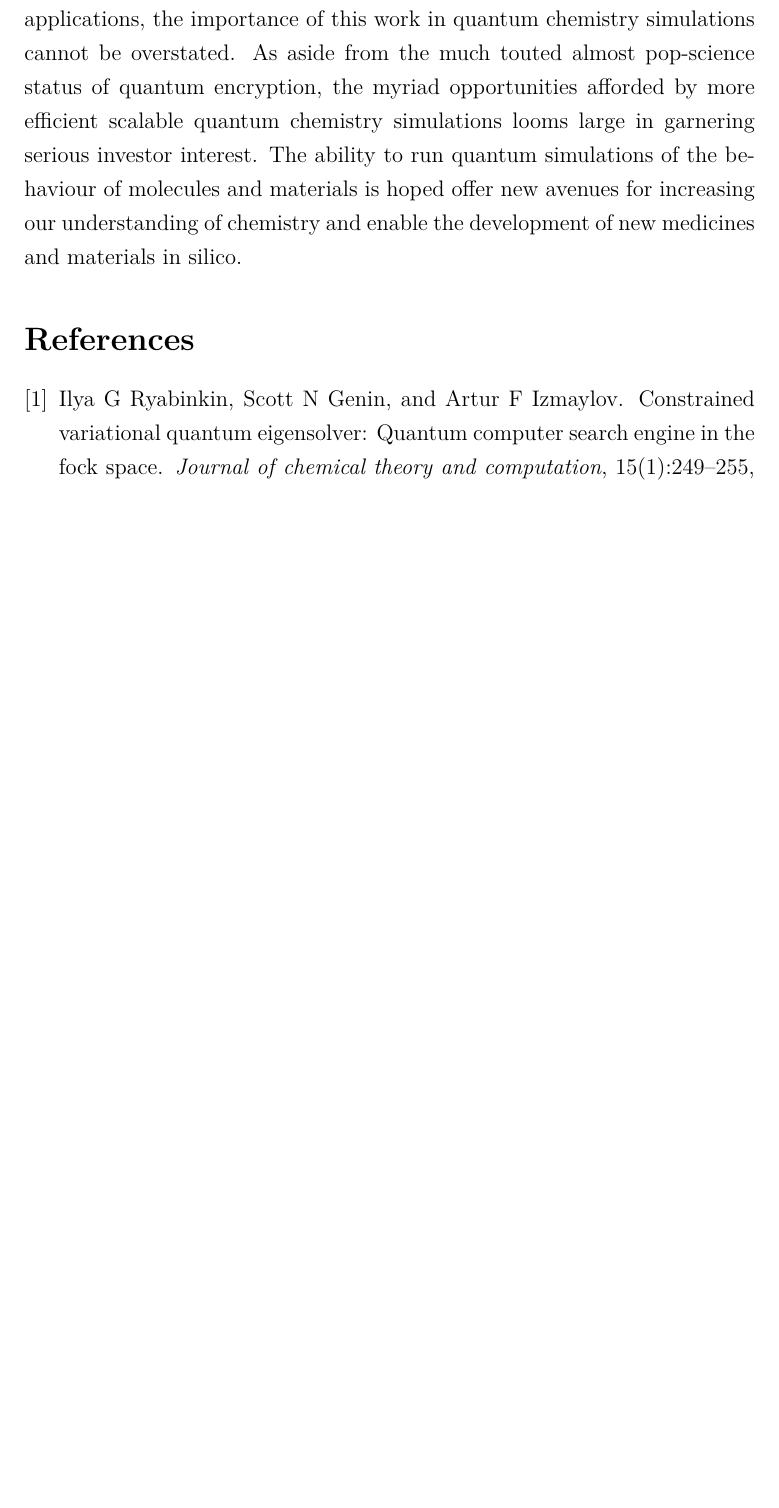
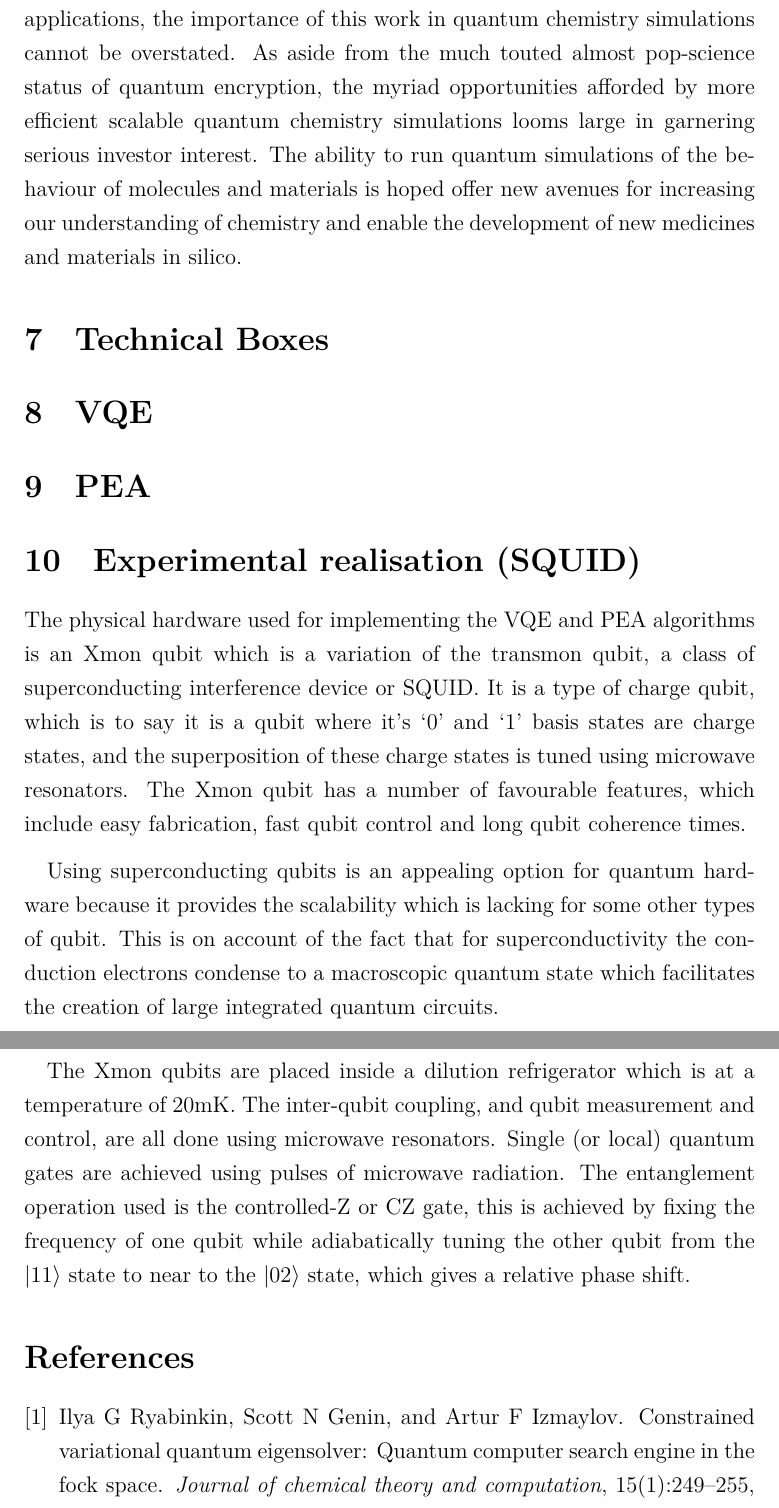
Before and after one commit to YsHaNgM/MSc-quantum-case-study-1, a LaTeX document (article.tex): part of page 7 of 7 before the commit and two parts of pages 7 and 8 of 8 after it, the two joined at a grey line, cut so that both start at the same text, the shorter picture padded with empty space. Compiled offline with XeLaTeX.

Commit message:
Added physics package and created boxes section

```diff
--- a/article.tex
+++ b/article.tex
@@ -7,7 +7,7 @@
 \usepackage{graphicx}
 \newcommand{\HRule}{\rule{\linewidth}{0.5mm}}
 \usepackage{float}
-
+\usepackage{physics}
 
 \usepackage{url}
 \bibliographystyle{plain}
@@ -73,5 +73,15 @@ As this is the first scalable simulation of molecular energies on any type of qu
 
 Late last year the US passed the new National Quantum Initiative Act pledging around \$1.2 billion in funding for quantum information science. At a similar time the EU commission launched the €1 billion Quantum Technologies Flagship which will fund over 5000 of the top European researchers in quantum technologies over the next decade. In the UK, the EPSRC-backed Quantum Technology Hubs represent part of a £270 million investment to create national networks of quantum expertise. With this extraordinary push of late across Europe and also in the US and China, aiming to fast-track quantum technologies out of university research groups and into industrial applications, the importance of this work in quantum chemistry simulations cannot be overstated. As aside from the much touted almost pop-science status of quantum encryption, the myriad opportunities afforded by more efficient scalable quantum chemistry simulations looms large in garnering serious investor interest. The ability to run quantum simulations of the behaviour of molecules and materials is hoped offer new avenues for increasing our understanding of chemistry and enable the development of new medicines and materials in silico.
 
+\section{Technical Boxes}
+\section{VQE}
+\section{PEA}
+\section{Experimental realisation (SQUID)}
+The physical hardware used for implementing the VQE and PEA algorithms is an Xmon qubit which is a variation of the transmon qubit, a class of superconducting interference device or SQUID. It is a type of charge qubit, which is to say it is a qubit where it’s ‘0’ and ‘1’ basis states are charge states, and the superposition of these charge states is tuned using microwave resonators. The Xmon qubit has a number of favourable features, which include easy fabrication, fast qubit control and long qubit coherence times.
+
+Using superconducting qubits is an appealing option for quantum hardware because it provides the scalability which is lacking for some other types of qubit. This is on account of the fact that for superconductivity the conduction electrons condense to a macroscopic quantum state which facilitates the creation of large integrated quantum circuits.
+
+The Xmon qubits are placed inside a dilution refrigerator which is at a temperature of 20mK. The inter-qubit coupling, and qubit measurement and control, are all done using microwave resonators. Single (or local) quantum gates are achieved using pulses of microwave radiation. The entanglement operation used is the controlled-Z or CZ gate, this is achieved by fixing the frequency of one qubit while adiabatically tuning the other qubit from the $\ket{11}$ state to near to the $\ket{02}$  state, which gives a relative phase shift.
+
 \bibliography{ref}
 \end{document}
```
